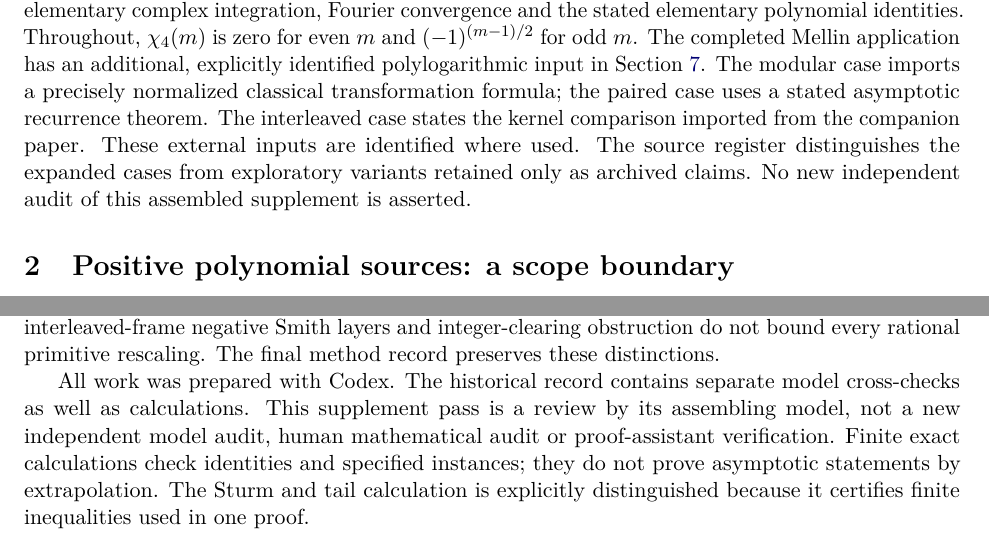
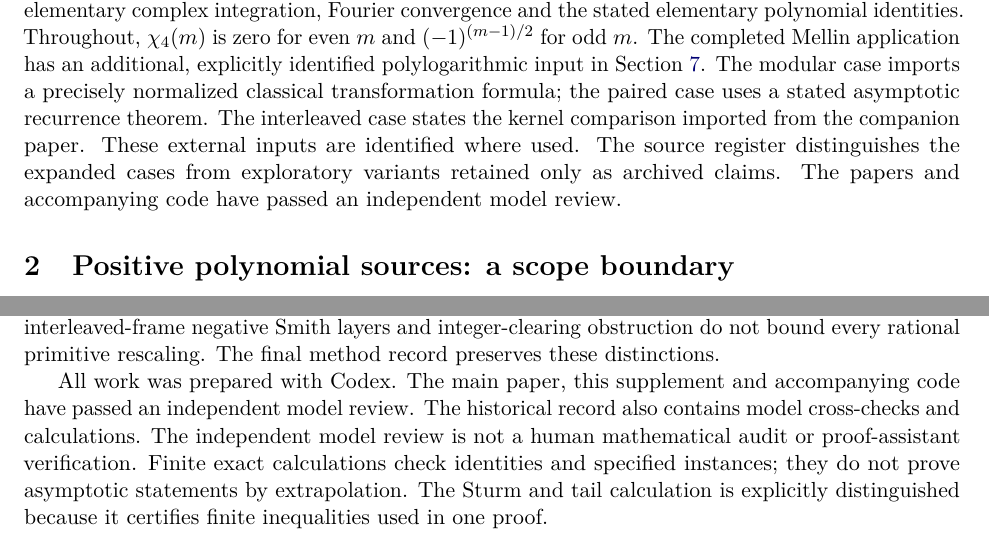
Before and after one commit to twinheterodox/beta4, a LaTeX paper (supplement/beta4-investigations.tex, which reads supplement/sections/01-conventions-cone.tex, supplement/sections/10-evidence.tex): two parts of pages 6 and 60 of 67, joined at a grey line, cut so that both start at the same text. Compiled offline with pdfLaTeX.

Commit message:
Record passed independent model review of papers and code

```diff
--- a/supplement/sections/01-conventions-cone.tex
+++ b/supplement/sections/01-conventions-cone.tex
@@ -174,7 +174,8 @@ formula; the paired case uses a stated asymptotic recurrence theorem.
 The interleaved case states the kernel comparison imported from the
 companion paper. These external inputs are identified where used.
 The source register distinguishes the expanded cases from exploratory
-variants retained only as archived claims. No new independent audit of this assembled supplement is asserted.
+variants retained only as archived claims. The papers and accompanying code
+have passed an independent model review.
 
 \section{Positive polynomial sources: a scope boundary}\label{sec:cone}
 Multiplying an integral representation of $\theta$ by a nonnegative
--- a/supplement/sections/10-evidence.tex
+++ b/supplement/sections/10-evidence.tex
@@ -42,10 +42,11 @@ is superseded. Finally, the interleaved-frame negative Smith layers and
 integer-clearing obstruction do not bound every rational primitive
 rescaling. The final method record preserves these distinctions.
 
-All work was prepared with Codex. The historical record contains separate
-model cross-checks as well as calculations. This supplement pass is a
-review by its assembling model, not a new independent model audit,
-human mathematical audit or proof-assistant verification. Finite exact
+All work was prepared with Codex. The main paper, this supplement and
+accompanying code have passed an independent model review. The historical
+record also contains model cross-checks and calculations. The independent
+model review is not a human mathematical audit or proof-assistant
+verification. Finite exact
 calculations check identities and specified instances; they do not
 prove asymptotic statements by extrapolation. The Sturm and tail
 calculation is explicitly distinguished because it certifies finite
```
Also changed, not shown: paper/beta4-determinant-obstructions.tex (+3 -1 lines), README.md, checks/README.md, output/pdf/beta4-determinant-obstructions.pdf, output/pdf/beta4-investigations.pdf, paper/README.md, supplement/README.md, 5 other files.
